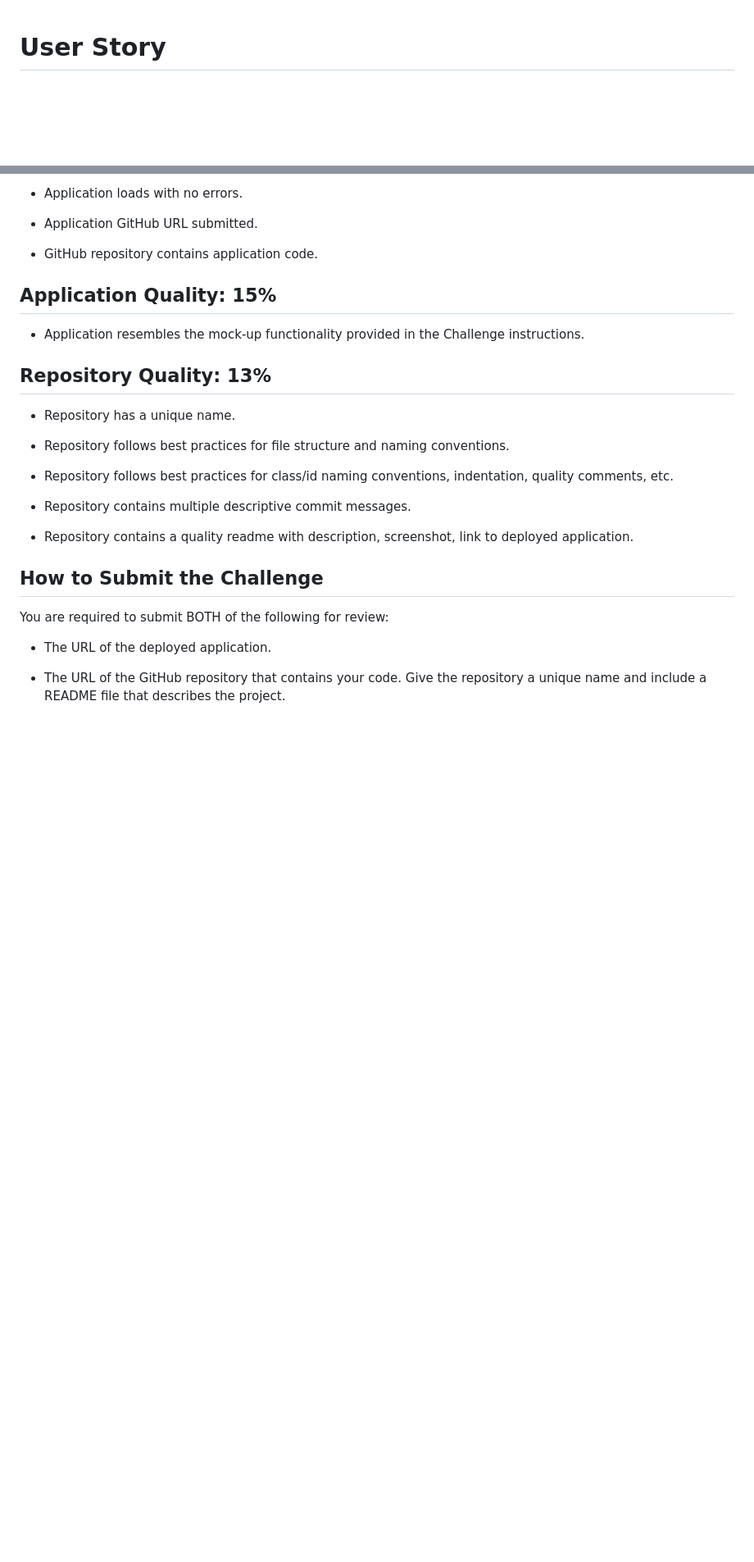
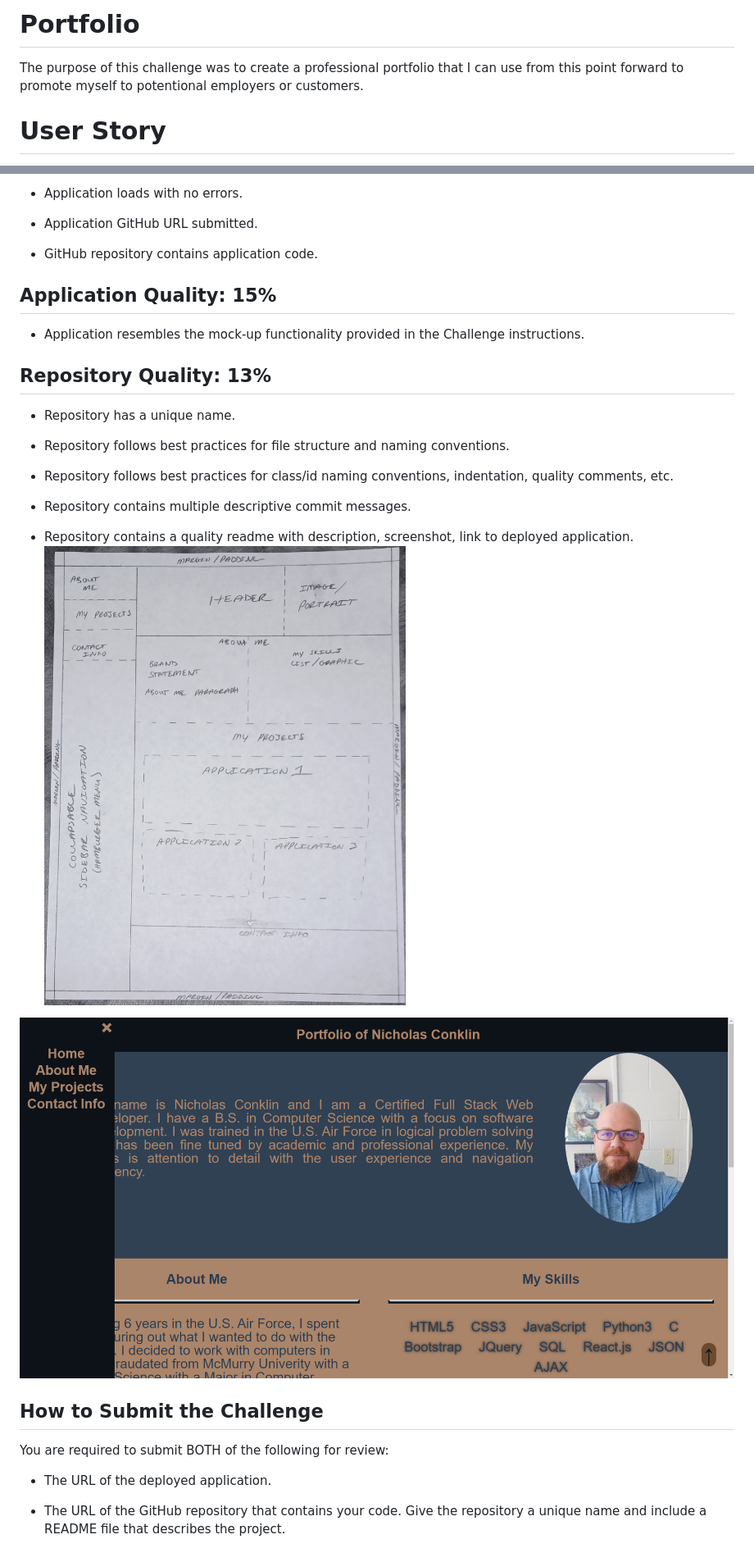
Before and after one commit to RelentlessNC/My_Business_Portfolio, a Markdown page: README.md, 2 parts joined by grey strips. Shown: that part at 82% size. GitHub-like rendering; pictures changed too: assets/images/pageScreenshot.png (added); blank space fills up the shorter version.

Commit message:
commented HTML/CSS.  added screenshots of project and wireframe into README. cleaned up CSS

```diff
--- a/README.md
+++ b/README.md
@@ -1,3 +1,6 @@
+# Portfolio
+The purpose of this challenge was to create a professional portfolio that I can use from this point forward to promote myself to potentional employers or customers.
+
 # User Story
 - AS AN employer
 - I WANT to view a potential employee's deployed portfolio of work samples
@@ -69,6 +72,10 @@ Satisfies all of the preceding acceptance criteria.
 - Repository contains multiple descriptive commit messages.
 
 - Repository contains a quality readme with description, screenshot, link to deployed application.
+![Image of my wireframe for this project.](assets/images/portfolioWireframe.jpg)
+
+![Screenshot of my page.](assets/images/pageScreenshot.png)
+
 
 ## How to Submit the Challenge
 You are required to submit BOTH of the following for review:
```
Also changed, not shown: assets/images/20220112_105834.jpg (deleted), 4 other files.
